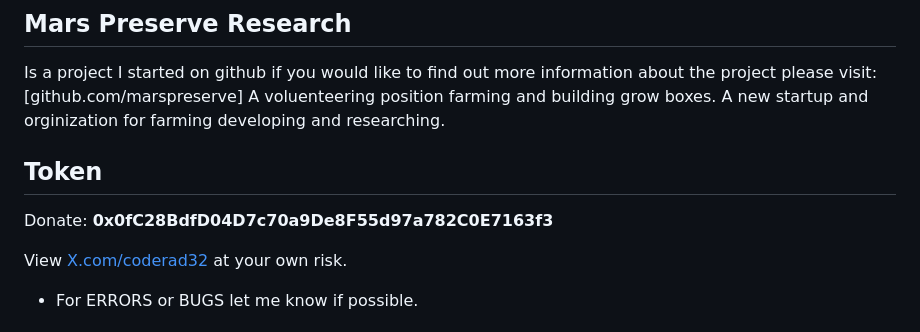
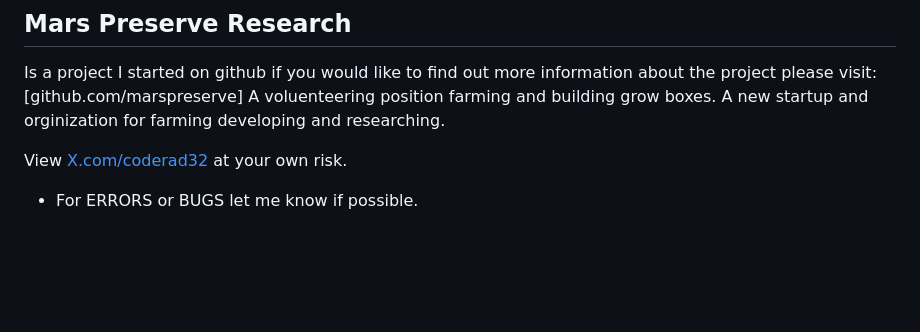
Before and after one commit to Coderad32/Coderad32, a Markdown page: README.md, the part around the change. Rendered like a GitHub page; blank space fills up the shorter version.

Commit message:
Update README.md
keep myself safe online.

```diff
--- a/README.md
+++ b/README.md
@@ -19,10 +19,6 @@ find follow share /submit a pull request to the repo/ of your choosing.
 
 Is a project I started on github if you would like to find out more information about the project please visit: [github.com/marspreserve] A voluenteering position farming and building grow boxes.
 A new startup and orginization for farming developing and researching.
-
-
-## Token
-Donate: **0x0fC28BdfD04D7c70a9De8F55d97a782C0E7163f3**
 
 View [X.com/coderad32](X) at your own risk.
 
```
